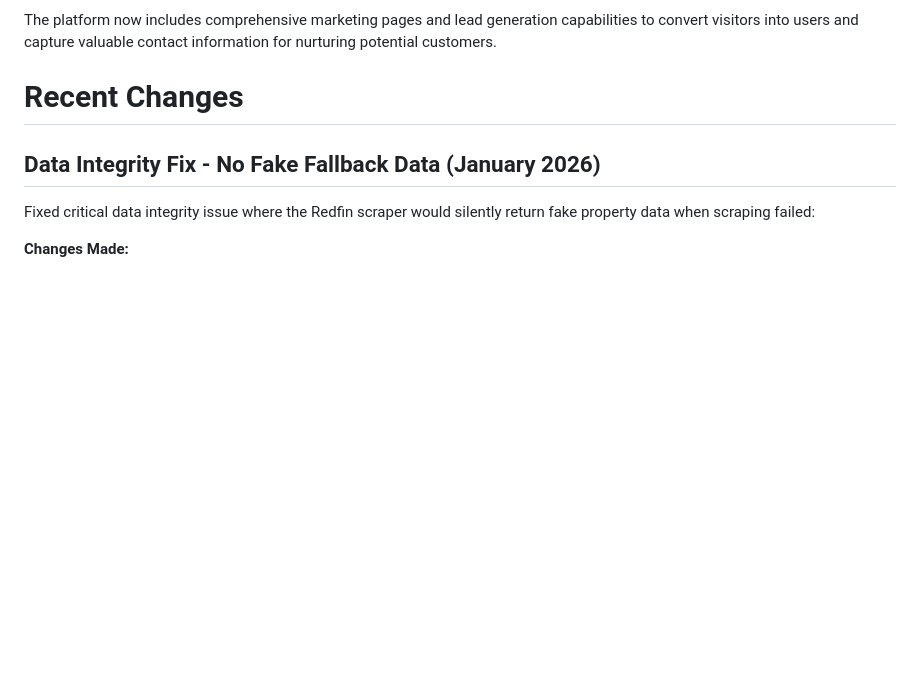
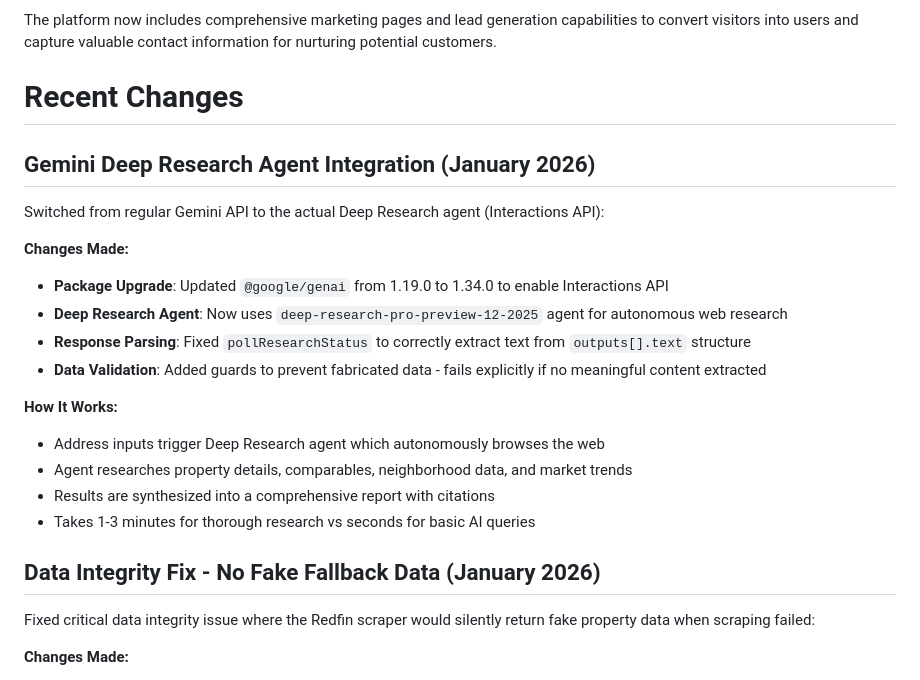
Before and after one commit to TheBigCompany1/Renvo, a Markdown page: replit.md, the part around the change. GitHub-like rendering; blank space fills up the shorter version.

Commit message:
Integrate Gemini's Deep Research agent for enhanced property analysis
Update package to enable Gemini Deep Research agent and refine response parsing for more accurate property insights.

Replit-Commit-Author: Agent
Replit-Commit-Session-Id: b78892b4-034d-4f7e-9e98-f3e799cac148
Replit-Commit-Checkpoint-Type: full_checkpoint
Replit-Commit-Event-Id: 65b5f03a-2164-4b5a-b38c-80bc6e0ad505
Replit-Commit-Screenshot-Url: https://storage.googleapis.com/screenshot-production-us-central1/0fe37451-a366-46fc-bfb4-fc04d95dbcee/b78892b4-034d-4f7e-9e98-f3e799cac148/dXyEsxi

```diff
--- a/replit.md
+++ b/replit.md
@@ -5,6 +5,22 @@ Renvo is an AI-powered real estate renovation analysis platform that helps inves
 The platform now includes comprehensive marketing pages and lead generation capabilities to convert visitors into users and capture valuable contact information for nurturing potential customers.
 
 # Recent Changes
+
+## Gemini Deep Research Agent Integration (January 2026)
+
+Switched from regular Gemini API to the actual Deep Research agent (Interactions API):
+
+**Changes Made:**
+- **Package Upgrade**: Updated `@google/genai` from 1.19.0 to 1.34.0 to enable Interactions API
+- **Deep Research Agent**: Now uses `deep-research-pro-preview-12-2025` agent for autonomous web research
+- **Response Parsing**: Fixed `pollResearchStatus` to correctly extract text from `outputs[].text` structure
+- **Data Validation**: Added guards to prevent fabricated data - fails explicitly if no meaningful content extracted
+
+**How It Works:**
+- Address inputs trigger Deep Research agent which autonomously browses the web
+- Agent researches property details, comparables, neighborhood data, and market trends
+- Results are synthesized into a comprehensive report with citations
+- Takes 1-3 minutes for thorough research vs seconds for basic AI queries
 
 ## Data Integrity Fix - No Fake Fallback Data (January 2026)
 
```
